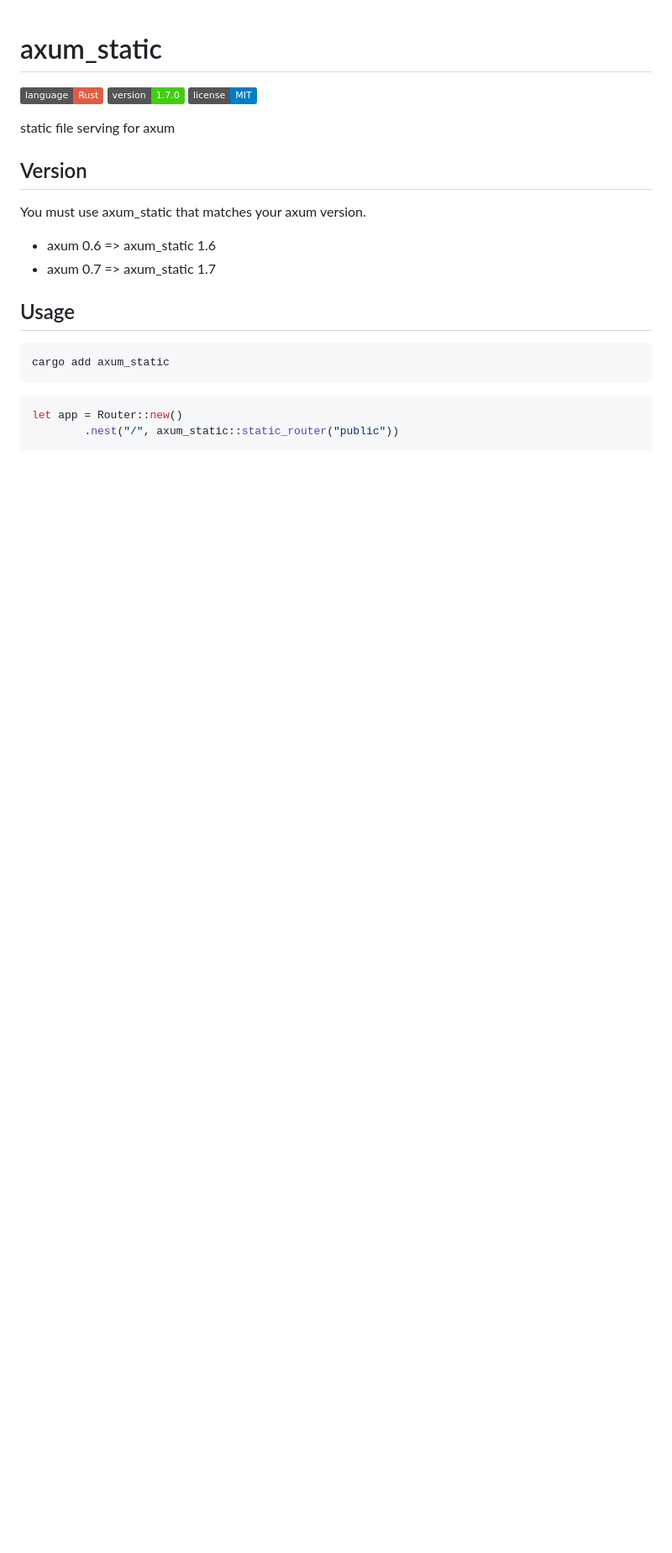
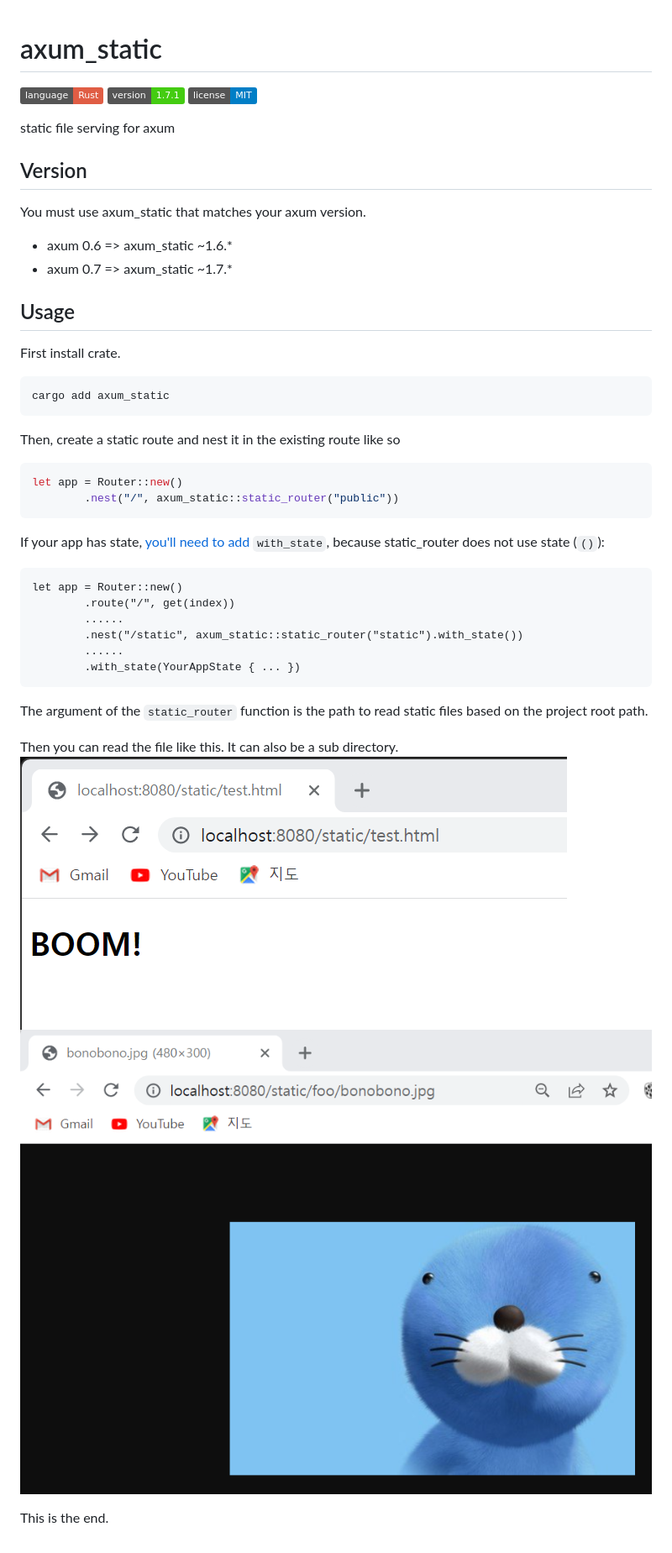
Before and after one commit to myyrakle/axum_static, a Markdown page: README.md, the part around the change. Shown at 84% size. GitHub-like rendering; pictures changed too: docs/1.png (added), docs/2.png (added); badges without logos; blank space fills up the shorter version.

Commit message:
docs: update README

````diff
--- a/README.md
+++ b/README.md
@@ -1,6 +1,6 @@
 # axum_static
 
-![](https://img.shields.io/badge/language-Rust-red) ![](https://img.shields.io/badge/version-1.7.0-brightgreen) [![GitHub license](https://img.shields.io/badge/license-MIT-blue.svg)](https://github.com/myyrakle/axum_static/blob/master/LICENSE)
+![](https://img.shields.io/badge/language-Rust-red) ![](https://img.shields.io/badge/version-1.7.1-brightgreen) [![GitHub license](https://img.shields.io/badge/license-MIT-blue.svg)](https://github.com/myyrakle/axum_static/blob/master/LICENSE)
 
 static file serving for axum
 
@@ -8,16 +8,37 @@ static file serving for axum
 
 You must use axum_static that matches your axum version.
 
-- axum 0.6 => axum_static 1.6
-- axum 0.7 => axum_static 1.7
+- axum 0.6 => axum_static ~1.6.*
+- axum 0.7 => axum_static ~1.7.*
 
 ## Usage
 
+First install crate.
 ```bash
 cargo add axum_static
 ```
 
+Then, create a static route and nest it in the existing route like so
 ```rust
 let app = Router::new()
         .nest("/", axum_static::static_router("public"))
 ```
+
+If your app has state, [you'll need to add](https://docs.rs/axum/latest/axum/routing/struct.Router.html#nesting-routers-with-state) `with_state`, because static_router does not use state (`()`):
+
+```
+let app = Router::new()
+        .route("/", get(index))
+        ......
+        .nest("/static", axum_static::static_router("static").with_state())
+        ......
+        .with_state(YourAppState { ... })
+```
+
+The argument of the `static_router` function is the path to read static files based on the project root path.
+
+Then you can read the file like this. It can also be a sub directory.
+![](docs/1.png)
+![](docs/2.png)
+
+This is the end.
````
Also changed, not shown: 1 other file.
